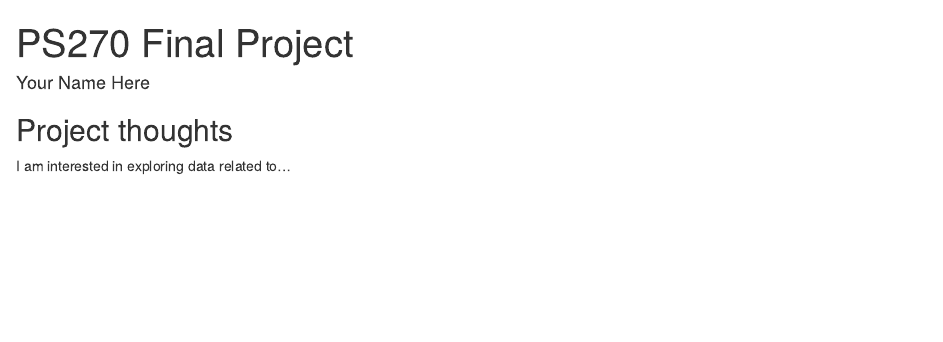
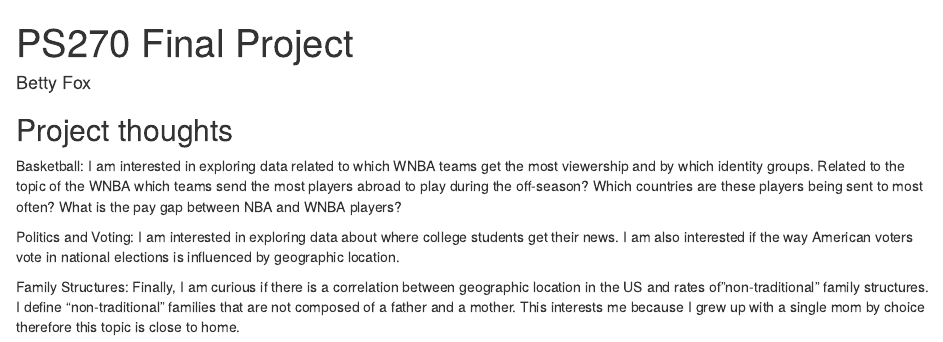
Before and after one commit to bfox26/ps270-final-project, an R Markdown document (index.Rmd): the page in a window 1100 px wide, from its top. Rendered offline with R 4.5, knitr and Pandoc, with nearby package versions; drawn as R Markdown's standard HTML page in place of the format the file asks for.

Commit message:
My answers to the questions for final project milestone number 1

```diff
--- a/index.Rmd
+++ b/index.Rmd
@@ -1,6 +1,6 @@
 ---
-title: "PS270 Final Project"
-author: "Your Name Here"
+title: PS270 Final Project
+author: Betty Fox
 description: "My final project"
 output:
   distill::distill_article:
@@ -11,4 +11,11 @@ output:
 
 ## Project thoughts
 
-I am interested in exploring data related to...
+Basketball:
+I am interested in exploring data related to which WNBA teams get the most viewership and by which identity groups. Related to the topic of the WNBA which teams send the most players abroad to play during the off-season? Which countries are these players being sent to most often? What is the pay gap between NBA and WNBA players?
+
+Politics and Voting:
+I am interested in exploring data about where college students get their news. I am also interested if the way American voters vote in national elections is influenced by geographic location.
+
+Family Structures:
+Finally, I am curious if there is a correlation between geographic location in the US and rates of"non-traditional" family structures. I define "non-traditional" families that are not composed of a father and a mother. This interests me because I grew up with a single mom by choice therefore this topic is close to home.
```
